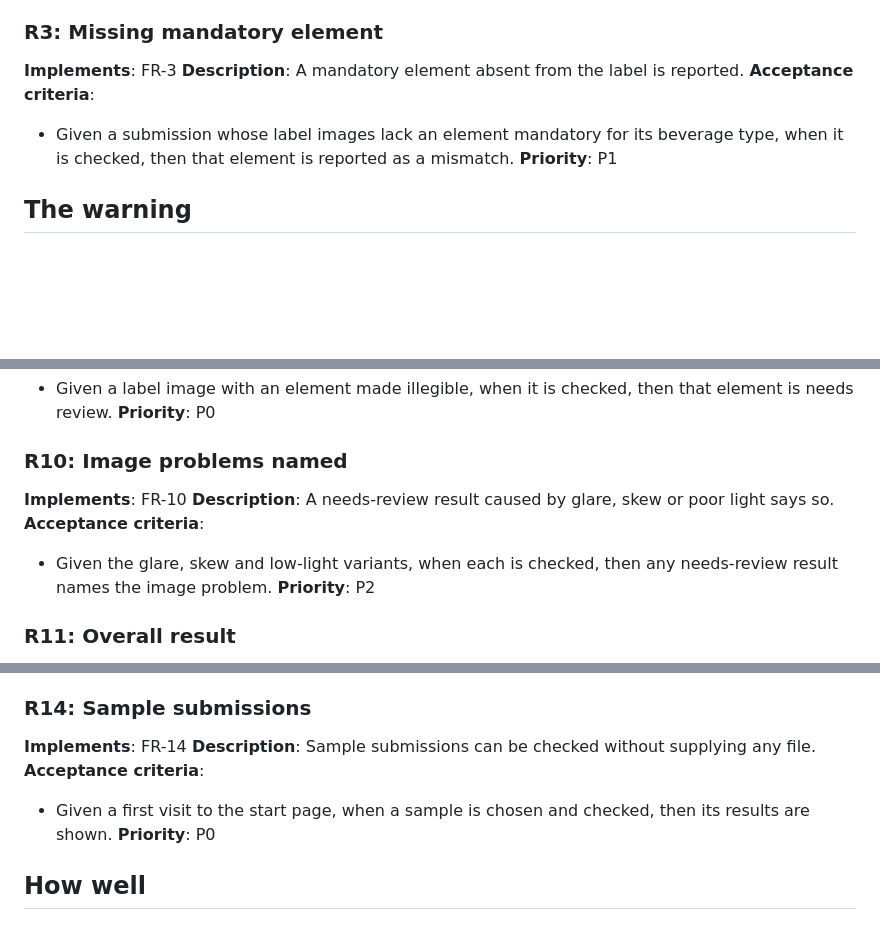
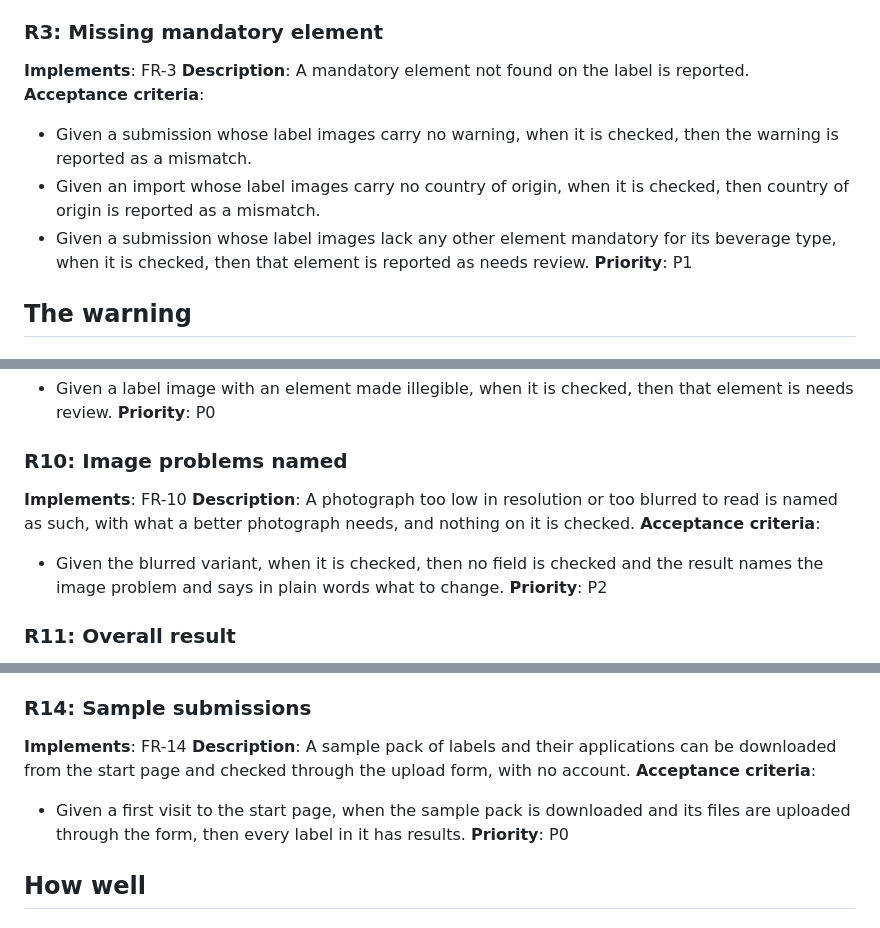
Before and after one commit to AaronCarney/ttb-label-check, a Markdown page: specs/0001-label-verification/requirements.md, 3 parts joined by grey strips. GitHub-like rendering; blank space fills up the shorter version.

```diff
--- a/specs/0001-label-verification/requirements.md
+++ b/specs/0001-label-verification/requirements.md
@@ -59,10 +59,14 @@ and country of origin are each compared with the application where the applicati
 
 ### R3: Missing mandatory element
 **Implements**: FR-3
-**Description**: A mandatory element absent from the label is reported.
+**Description**: A mandatory element not found on the label is reported.
 **Acceptance criteria**:
-- Given a submission whose label images lack an element mandatory for its beverage type, when it is
-  checked, then that element is reported as a mismatch.
+- Given a submission whose label images carry no warning, when it is checked, then the warning is
+  reported as a mismatch.
+- Given an import whose label images carry no country of origin, when it is checked, then country
+  of origin is reported as a mismatch.
+- Given a submission whose label images lack any other element mandatory for its beverage type,
+  when it is checked, then that element is reported as needs review.
 **Priority**: P1
 
 ## The warning
@@ -142,10 +146,11 @@ match or mismatch.
 
 ### R10: Image problems named
 **Implements**: FR-10
-**Description**: A needs-review result caused by glare, skew or poor light says so.
+**Description**: A photograph too low in resolution or too blurred to read is named as such, with
+what a better photograph needs, and nothing on it is checked.
 **Acceptance criteria**:
-- Given the glare, skew and low-light variants, when each is checked, then any needs-review result
-  names the image problem.
+- Given the blurred variant, when it is checked, then no field is checked and the result names the
+  image problem and says in plain words what to change.
 **Priority**: P2
 
 ### R11: Overall result
@@ -180,10 +185,11 @@ the batch still runs.
 
 ### R14: Sample submissions
 **Implements**: FR-14
-**Description**: Sample submissions can be checked without supplying any file.
+**Description**: A sample pack of labels and their applications can be downloaded from the start
+page and checked through the upload form, with no account.
 **Acceptance criteria**:
-- Given a first visit to the start page, when a sample is chosen and checked, then its results are
-  shown.
+- Given a first visit to the start page, when the sample pack is downloaded and its files are
+  uploaded through the form, then every label in it has results.
 **Priority**: P0
 
 ## How well
```
Also changed, not shown: other parts of specs/0001-label-verification/requirements.md (+1 -1 lines), docs/PRD.md (+20 -9 lines).
